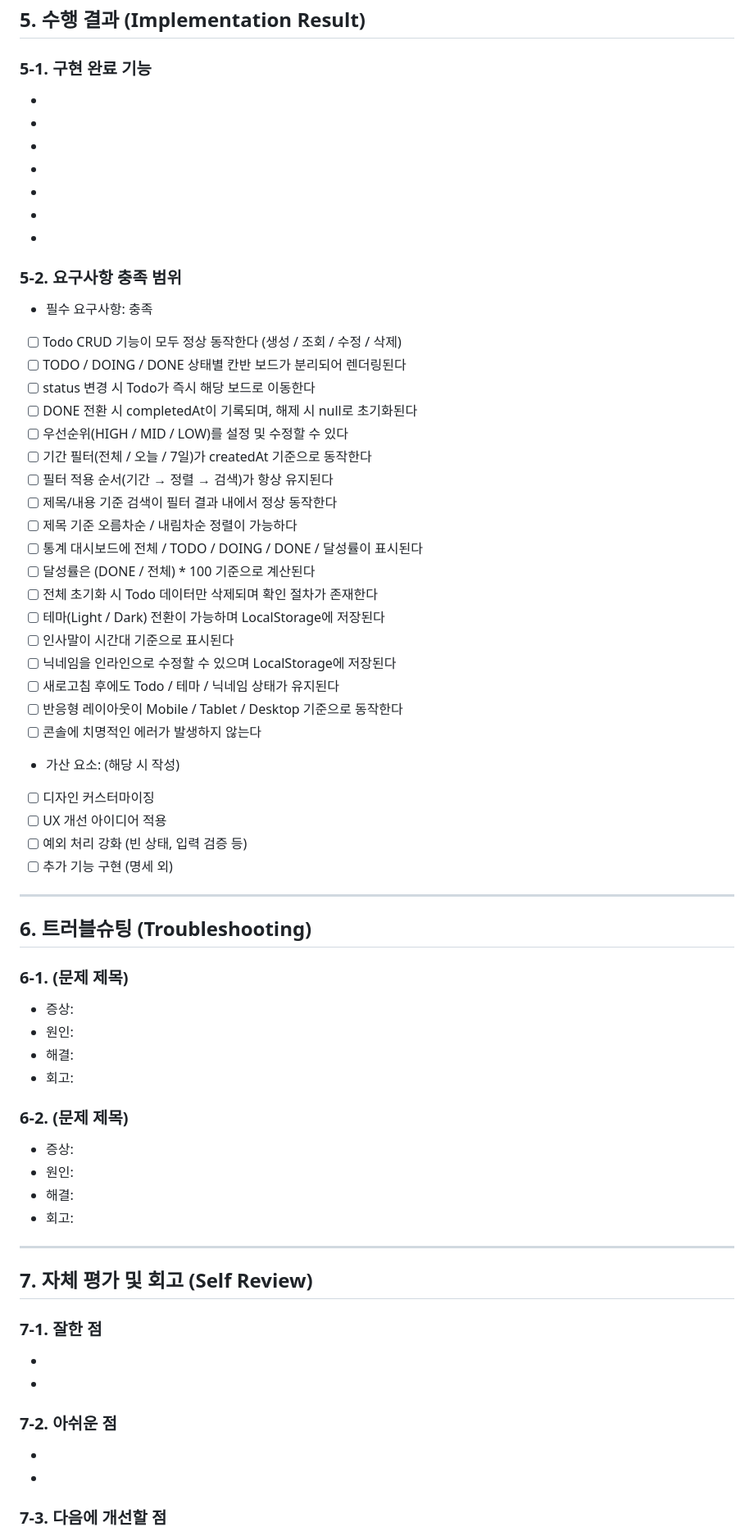
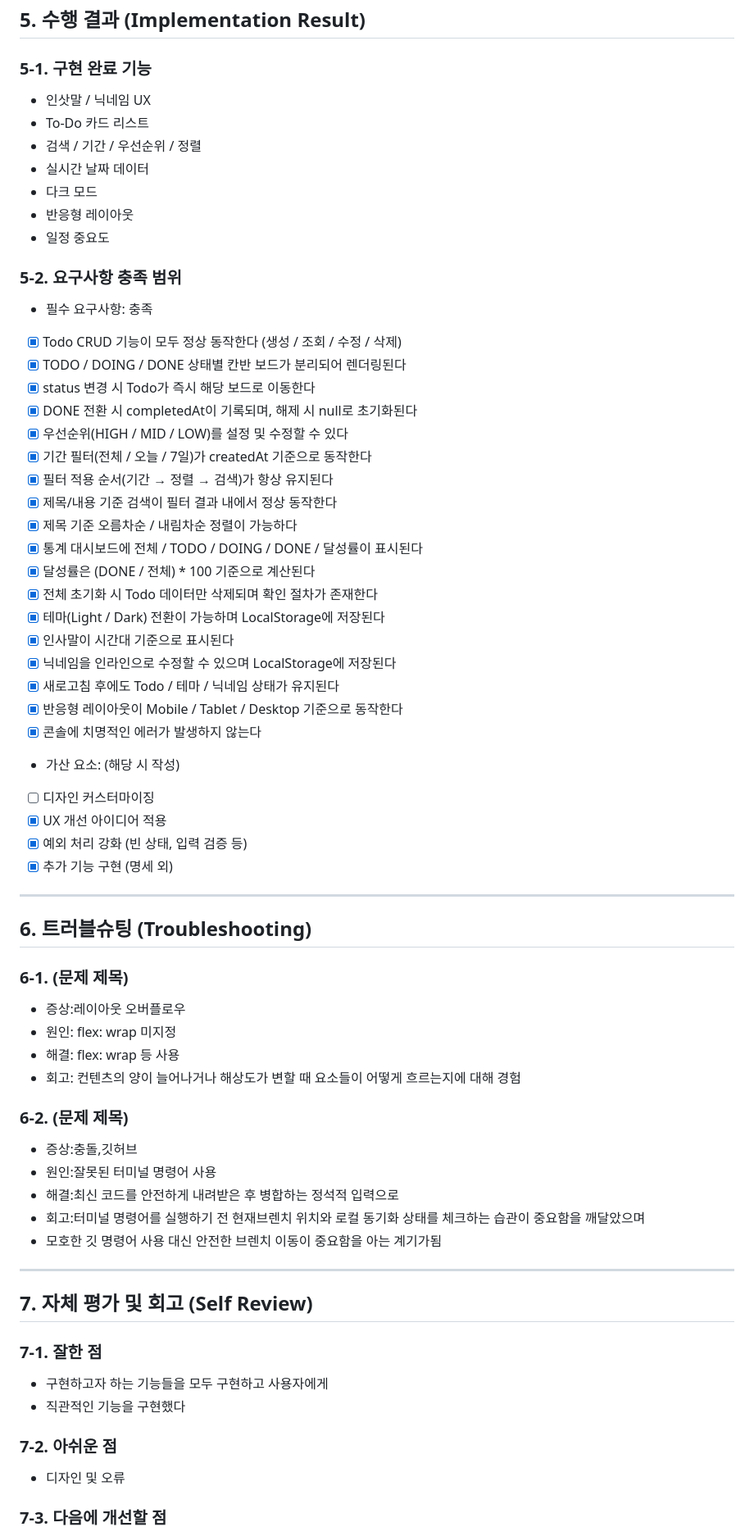
Before and after one commit to singthesong2/flowdash, a Markdown page: README.md, the part around one of its changes. Shown at 82% size. GitHub-like rendering.

Commit message:
리드미 수정본

```diff
--- a/README.md
+++ b/README.md
@@ -79,65 +60,65 @@
 ## 5. 수행 결과 (Implementation Result)
 
 ### 5-1. 구현 완료 기능
--
--
--
--
--
--
--
+- 인삿말 / 닉네임 UX
+- To-Do 카드 리스트
+- 검색 / 기간 / 우선순위 / 정렬
+- 실시간 날짜 데이터
+- 다크 모드
+- 반응형 레이아웃
+- 일정 중요도
 
 ### 5-2. 요구사항 충족 범위
 - 필수 요구사항: 충족
-- [ ] Todo CRUD 기능이 모두 정상 동작한다 (생성 / 조회 / 수정 / 삭제)
-- [ ] TODO / DOING / DONE 상태별 칸반 보드가 분리되어 렌더링된다
-- [ ] status 변경 시 Todo가 즉시 해당 보드로 이동한다
-- [ ] DONE 전환 시 completedAt이 기록되며, 해제 시 null로 초기화된다
-- [ ] 우선순위(HIGH / MID / LOW)를 설정 및 수정할 수 있다
-- [ ] 기간 필터(전체 / 오늘 / 7일)가 createdAt 기준으로 동작한다
-- [ ] 필터 적용 순서(기간 → 정렬 → 검색)가 항상 유지된다
-- [ ] 제목/내용 기준 검색이 필터 결과 내에서 정상 동작한다
-- [ ] 제목 기준 오름차순 / 내림차순 정렬이 가능하다
-- [ ] 통계 대시보드에 전체 / TODO / DOING / DONE / 달성률이 표시된다
-- [ ] 달성률은 (DONE / 전체) * 100 기준으로 계산된다
-- [ ] 전체 초기화 시 Todo 데이터만 삭제되며 확인 절차가 존재한다
-- [ ] 테마(Light / Dark) 전환이 가능하며 LocalStorage에 저장된다
-- [ ] 인사말이 시간대 기준으로 표시된다
-- [ ] 닉네임을 인라인으로 수정할 수 있으며 LocalStorage에 저장된다
-- [ ] 새로고침 후에도 Todo / 테마 / 닉네임 상태가 유지된다
-- [ ] 반응형 레이아웃이 Mobile / Tablet / Desktop 기준으로 동작한다
-- [ ] 콘솔에 치명적인 에러가 발생하지 않는다
+- [x] Todo CRUD 기능이 모두 정상 동작한다 (생성 / 조회 / 수정 / 삭제)
+- [x] TODO / DOING / DONE 상태별 칸반 보드가 분리되어 렌더링된다
+- [x] status 변경 시 Todo가 즉시 해당 보드로 이동한다
+- [x] DONE 전환 시 completedAt이 기록되며, 해제 시 null로 초기화된다
+- [x] 우선순위(HIGH / MID / LOW)를 설정 및 수정할 수 있다
+- [x] 기간 필터(전체 / 오늘 / 7일)가 createdAt 기준으로 동작한다
+- [x] 필터 적용 순서(기간 → 정렬 → 검색)가 항상 유지된다
+- [x] 제목/내용 기준 검색이 필터 결과 내에서 정상 동작한다
+- [x] 제목 기준 오름차순 / 내림차순 정렬이 가능하다
+- [x] 통계 대시보드에 전체 / TODO / DOING / DONE / 달성률이 표시된다
+- [x] 달성률은 (DONE / 전체) * 100 기준으로 계산된다
+- [x] 전체 초기화 시 Todo 데이터만 삭제되며 확인 절차가 존재한다
+- [x] 테마(Light / Dark) 전환이 가능하며 LocalStorage에 저장된다
+- [x] 인사말이 시간대 기준으로 표시된다
+- [x] 닉네임을 인라인으로 수정할 수 있으며 LocalStorage에 저장된다
+- [x] 새로고침 후에도 Todo / 테마 / 닉네임 상태가 유지된다
+- [x] 반응형 레이아웃이 Mobile / Tablet / Desktop 기준으로 동작한다
+- [x] 콘솔에 치명적인 에러가 발생하지 않는다
 - 가산 요소: (해당 시 작성)
 - [ ] 디자인 커스터마이징
-- [ ] UX 개선 아이디어 적용
-- [ ] 예외 처리 강화 (빈 상태, 입력 검증 등)
-- [ ] 추가 기능 구현 (명세 외)
+- [x] UX 개선 아이디어 적용
+- [x] 예외 처리 강화 (빈 상태, 입력 검증 등)
+- [x] 추가 기능 구현 (명세 외)
 ---
 
 ## 6. 트러블슈팅 (Troubleshooting)
 
 ### 6-1. (문제 제목)
-- 증상:
-- 원인:
-- 해결:
-- 회고:
+- 증상:레이아웃 오버플로우
+- 원인: flex: wrap 미지정
+- 해결: flex: wrap 등 사용
+- 회고: 컨텐츠의 양이 늘어나거나 해상도가 변할 때 요소들이 어떻게 흐르는지에 대해 경험
 
 ### 6-2. (문제 제목)
-- 증상:
-- 원인:
-- 해결:
-- 회고:
+- 증상:충돌,깃허브
+- 원인:잘못된 터미널 명령어 사용
+- 해결:최신 코드를 안전하게 내려받은 후 병합하는 정석적 입력으로
+- 회고:터미널 명령어를 실행하기 전 현재브렌치 위치와 로컬 동기화 상태를 체크하는 습관이 중요함을 깨달았으며
+- 모호한 깃 명령어 사용 대신 안전한 브렌치 이동이 중요함을 아는 계기가됨
 
 ---
 
 ## 7. 자체 평가 및 회고 (Self Review)
 
 ### 7-1. 잘한 점
--
--
+- 구현하고자 하는 기능들을 모두 구현하고 사용자에게
+- 직관적인 기능을 구현했다
 
 ### 7-2. 아쉬운 점
--
--
+- 디자인 및 오류
 
 ### 7-3. 다음에 개선할 점
```
Also changed, not shown: other parts of README.md (+26 -41 lines).
